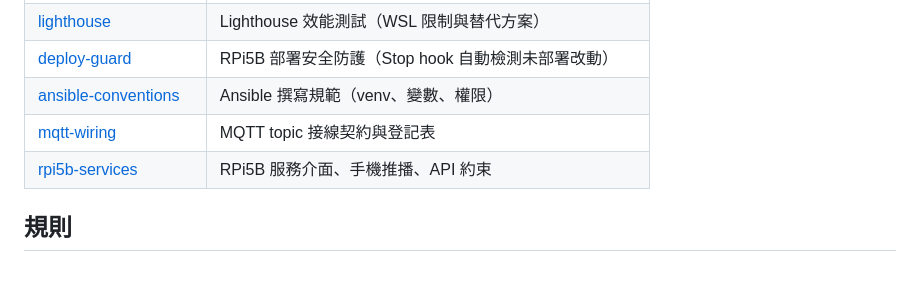
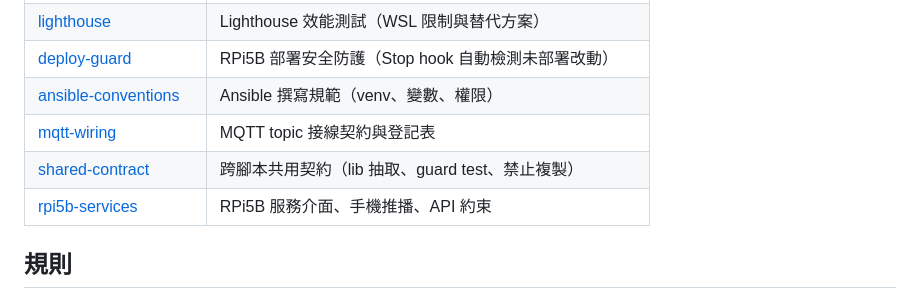
Before and after one commit to duofilm18/dotfiles, a Markdown page: CLAUDE.md, the part around the change. GitHub-like rendering; blank space fills up the shorter version.

Commit message:
feat: 新增 shared-contract skill — 跨腳本共用契約規範
提煉 IME→MQTT 解耦過程的教訓：先建 lib 再建腳本，禁止複製貼上，
guard test 當編譯器防止介面漂移。

Co-Authored-By: Claude Opus 4.6 <noreply@anthropic.com>

```diff
--- a/CLAUDE.md
+++ b/CLAUDE.md
@@ -27,6 +27,7 @@
 | [deploy-guard](.claude/skills/deploy-guard.md) | RPi5B 部署安全防護（Stop hook 自動檢測未部署改動） |
 | [ansible-conventions](.claude/skills/ansible-conventions.md) | Ansible 撰寫規範（venv、變數、權限） |
 | [mqtt-wiring](.claude/skills/mqtt-wiring.md) | MQTT topic 接線契約與登記表 |
+| [shared-contract](.claude/skills/shared-contract.md) | 跨腳本共用契約（lib 抽取、guard test、禁止複製） |
 | [rpi5b-services](.claude/skills/rpi5b-services.md) | RPi5B 服務介面、手機推播、API 約束 |
 
 ## 規則
```
Also changed, not shown: .claude/skills/shared-contract.md (added, +62 -0 lines).
